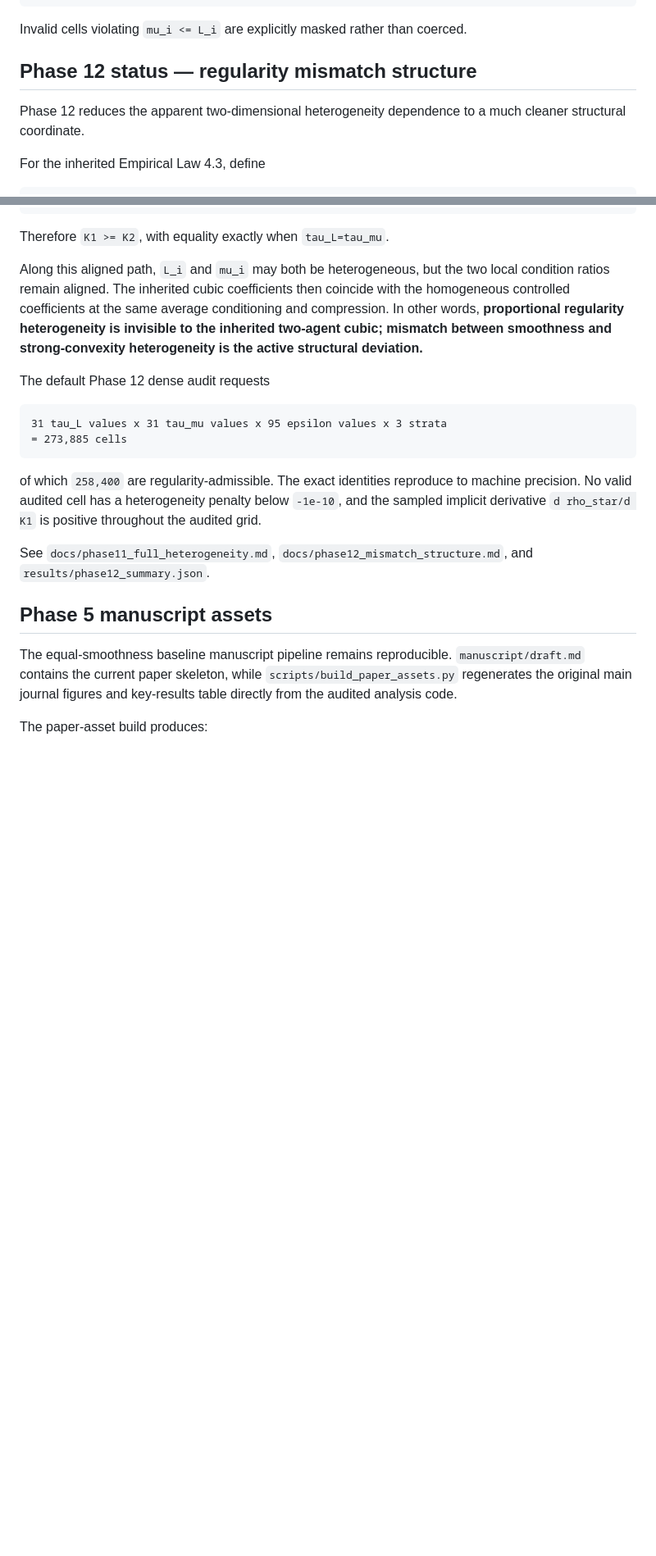
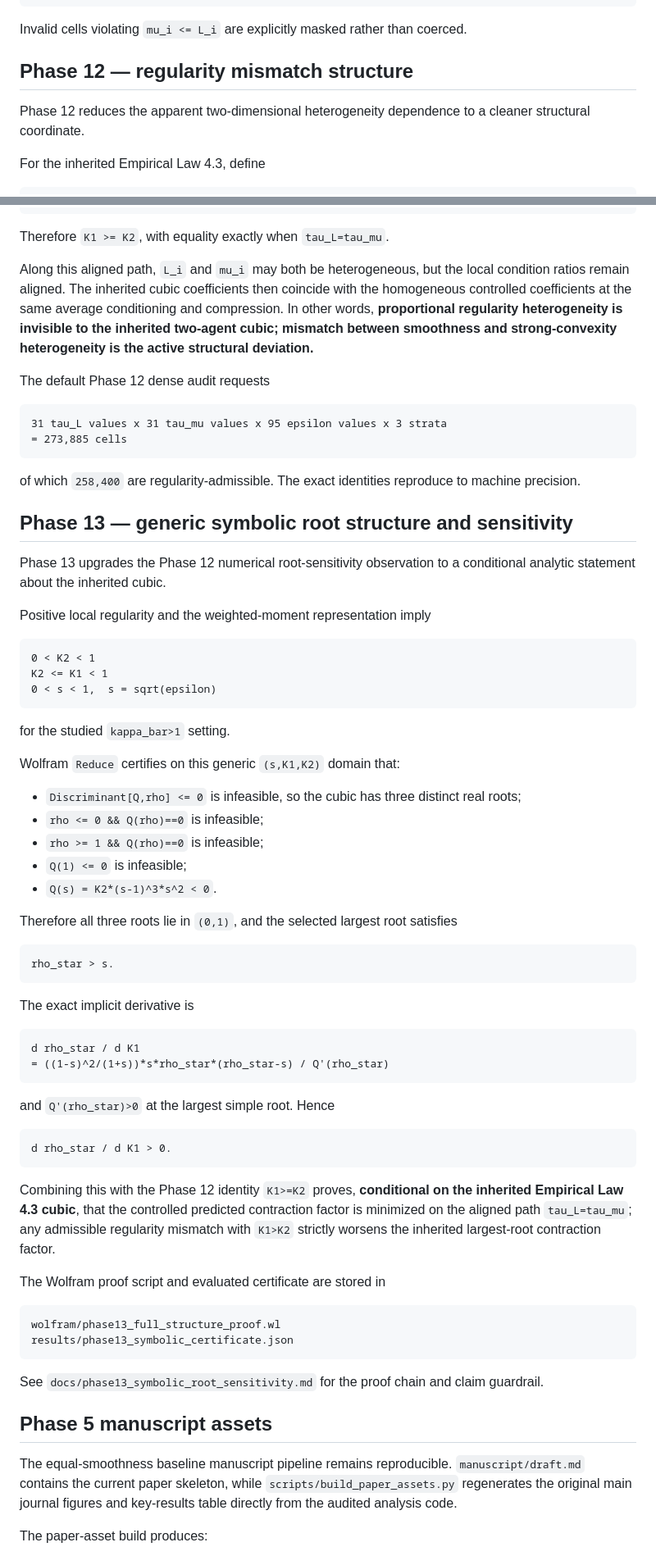
Before and after one commit to Jaycee871/Stability-and-Sensitivity-Analysis-of-Heterogeneous-EF21-under-Communication-Compression, a Markdown page: README.md, 2 parts joined by grey strips. Shown at 82% size. Rendered like a GitHub page; blank space fills up the shorter version.

Commit message:
Update README with Phase 13 symbolic result

````diff
--- a/README.md
+++ b/README.md
@@ -55,9 +55,9 @@ mu2 = tau_mu * mu1
 
 Invalid cells violating `mu_i <= L_i` are explicitly masked rather than coerced.
 
-## Phase 12 status — regularity mismatch structure
+## Phase 12 — regularity mismatch structure
 
-Phase 12 reduces the apparent two-dimensional heterogeneity dependence to a much cleaner structural coordinate.
+Phase 12 reduces the apparent two-dimensional heterogeneity dependence to a cleaner structural coordinate.
 
 For the inherited Empirical Law 4.3, define
 
@@ -93,7 +93,7 @@ K1 - K2 =
 
 Therefore `K1 >= K2`, with equality exactly when `tau_L=tau_mu`.
 
-Along this aligned path, `L_i` and `mu_i` may both be heterogeneous, but the two local condition ratios remain aligned. The inherited cubic coefficients then coincide with the homogeneous controlled coefficients at the same average conditioning and compression. In other words, **proportional regularity heterogeneity is invisible to the inherited two-agent cubic; mismatch between smoothness and strong-convexity heterogeneity is the active structural deviation.**
+Along this aligned path, `L_i` and `mu_i` may both be heterogeneous, but the local condition ratios remain aligned. The inherited cubic coefficients then coincide with the homogeneous controlled coefficients at the same average conditioning and compression. In other words, **proportional regularity heterogeneity is invisible to the inherited two-agent cubic; mismatch between smoothness and strong-convexity heterogeneity is the active structural deviation.**
 
 The default Phase 12 dense audit requests
 
@@ -102,9 +102,59 @@ The default Phase 12 dense audit requests
 = 273,885 cells
 ```
 
-of which `258,400` are regularity-admissible. The exact identities reproduce to machine precision. No valid audited cell has a heterogeneity penalty below `-1e-10`, and the sampled implicit derivative `d rho_star/d K1` is positive throughout the audited grid.
+of which `258,400` are regularity-admissible. The exact identities reproduce to machine precision.
 
-See `docs/phase11_full_heterogeneity.md`, `docs/phase12_mismatch_structure.md`, and `results/phase12_summary.json`.
+## Phase 13 — generic symbolic root structure and sensitivity
+
+Phase 13 upgrades the Phase 12 numerical root-sensitivity observation to a conditional analytic statement about the inherited cubic.
+
+Positive local regularity and the weighted-moment representation imply
+
+```text
+0 < K2 < 1
+K2 <= K1 < 1
+0 < s < 1,  s = sqrt(epsilon)
+```
+
+for the studied `kappa_bar>1` setting.
+
+Wolfram `Reduce` certifies on this generic `(s,K1,K2)` domain that:
+
+- `Discriminant[Q,rho] <= 0` is infeasible, so the cubic has three distinct real roots;
+- `rho <= 0 && Q(rho)==0` is infeasible;
+- `rho >= 1 && Q(rho)==0` is infeasible;
+- `Q(1) <= 0` is infeasible;
+- `Q(s) = K2*(s-1)^3*s^2 < 0`.
+
+Therefore all three roots lie in `(0,1)`, and the selected largest root satisfies
+
+```text
+rho_star > s.
+```
+
+The exact implicit derivative is
+
+```text
+d rho_star / d K1
+= ((1-s)^2/(1+s))*s*rho_star*(rho_star-s) / Q'(rho_star)
+```
+
+and `Q'(rho_star)>0` at the largest simple root. Hence
+
+```text
+d rho_star / d K1 > 0.
+```
+
+Combining this with the Phase 12 identity `K1>=K2` proves, **conditional on the inherited Empirical Law 4.3 cubic**, that the controlled predicted contraction factor is minimized on the aligned path `tau_L=tau_mu`; any admissible regularity mismatch with `K1>K2` strictly worsens the inherited largest-root contraction factor.
+
+The Wolfram proof script and evaluated certificate are stored in
+
+```text
+wolfram/phase13_full_structure_proof.wl
+results/phase13_symbolic_certificate.json
+```
+
+See `docs/phase13_symbolic_root_sensitivity.md` for the proof chain and claim guardrail.
 
 ## Phase 5 manuscript assets
 
````
Also changed, not shown: other parts of README.md (+16 -12 lines).
